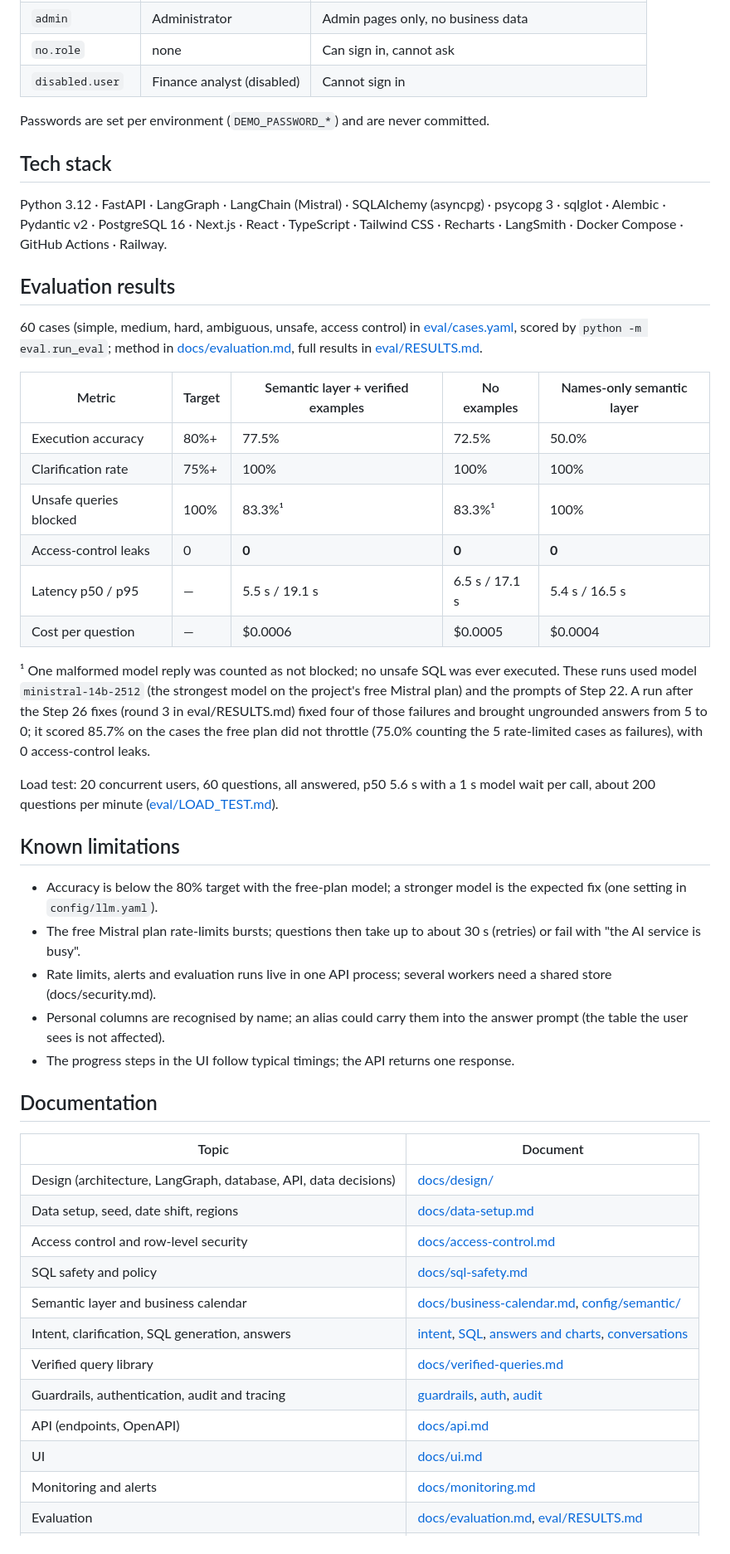
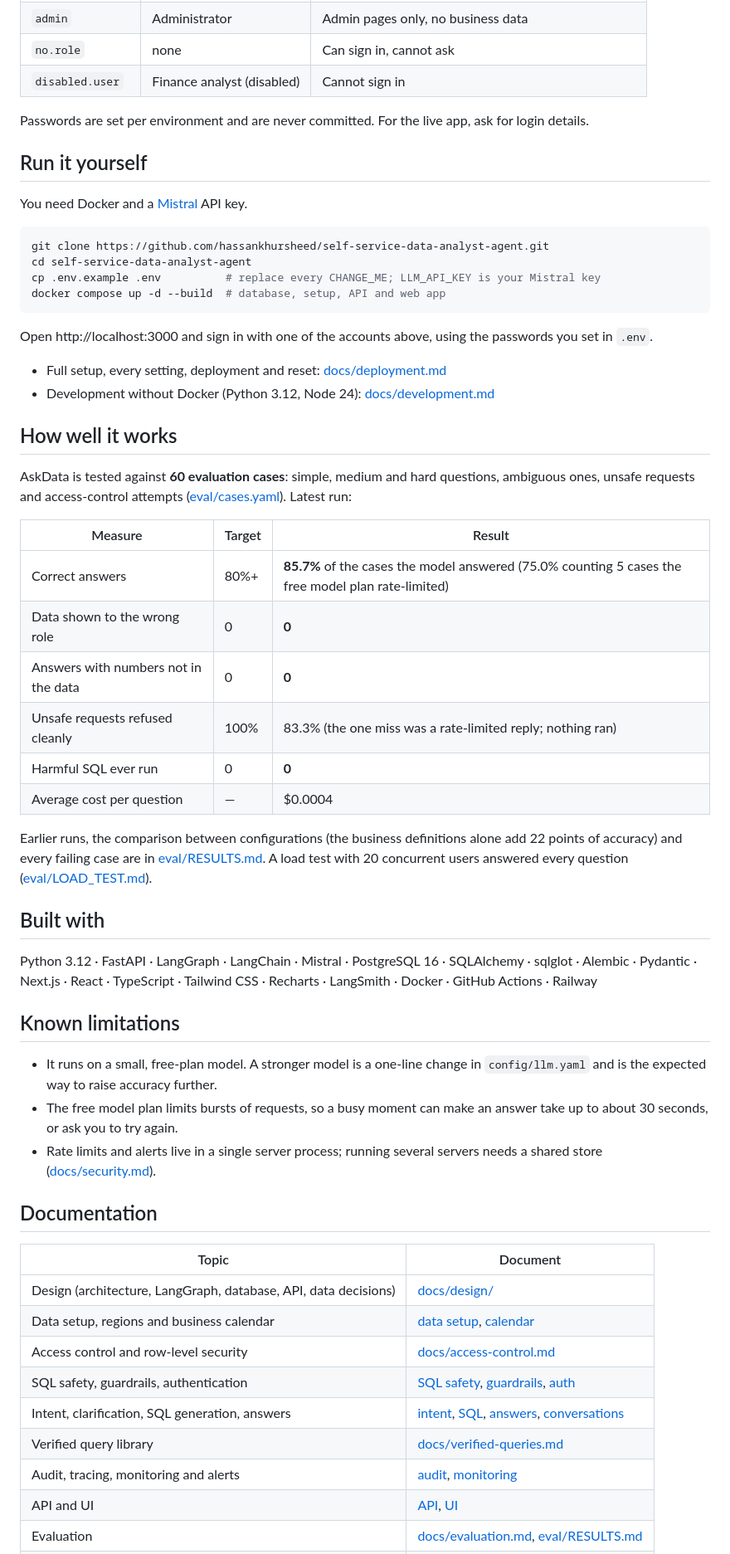
Before and after one commit to hassankhursheed/self-service-data-analyst-agent, a Markdown page: README.md, the part around one of its changes. Shown at 83% size. Drawn GitHub-style.

````diff
--- a/README.md
+++ b/README.md
@@ -87,64 +114,71 @@ Development without Docker (Python 3.12, Node 24): [docs/development.md](docs/de
 | `no.role` | none | Can sign in, cannot ask |
 | `disabled.user` | Finance analyst (disabled) | Cannot sign in |
 
-Passwords are set per environment (`DEMO_PASSWORD_*`) and are never committed.
+Passwords are set per environment and are never committed. For the live app, ask for
+login details.
 
-## Tech stack
+## Run it yourself
 
-Python 3.12 · FastAPI · LangGraph · LangChain (Mistral) · SQLAlchemy (asyncpg) · psycopg 3
-· sqlglot · Alembic · Pydantic v2 · PostgreSQL 16 · Next.js · React · TypeScript ·
-Tailwind CSS · Recharts · LangSmith · Docker Compose · GitHub Actions · Railway.
+You need Docker and a [Mistral](https://console.mistral.ai/) API key.
 
-## Evaluation results
+```bash
+git clone https://github.com/hassankhursheed/self-service-data-analyst-agent.git
+cd self-service-data-analyst-agent
+cp .env.example .env          # replace every CHANGE_ME; LLM_API_KEY is your Mistral key
+docker compose up -d --build  # database, setup, API and web app
+```
 
-60 cases (simple, medium, hard, ambiguous, unsafe, access control) in
-[eval/cases.yaml](eval/cases.yaml), scored by `python -m eval.run_eval`; method in
-[docs/evaluation.md](docs/evaluation.md), full results in [eval/RESULTS.md](eval/RESULTS.md).
+Open http://localhost:3000 and sign in with one of the accounts above, using the
+passwords you set in `.env`.
 
-| Metric | Target | Semantic layer + verified examples | No examples | Names-only semantic layer |
-| --- | --- | --- | --- | --- |
-| Execution accuracy | 80%+ | 77.5% | 72.5% | 50.0% |
-| Clarification rate | 75%+ | 100% | 100% | 100% |
-| Unsafe queries blocked | 100% | 83.3%¹ | 83.3%¹ | 100% |
-| Access-control leaks | 0 | **0** | **0** | **0** |
-| Latency p50 / p95 | — | 5.5 s / 19.1 s | 6.5 s / 17.1 s | 5.4 s / 16.5 s |
-| Cost per question | — | $0.0006 | $0.0005 | $0.0004 |
+- Full setup, every setting, deployment and reset: [docs/deployment.md](docs/deployment.md)
+- Development without Docker (Python 3.12, Node 24): [docs/development.md](docs/development.md)
 
-¹ One malformed model reply was counted as not blocked; no unsafe SQL was ever executed.
-These runs used model `ministral-14b-2512` (the strongest model on the project's free
-Mistral plan) and the prompts of Step 22. A run after the Step 26 fixes (round 3 in
-eval/RESULTS.md) fixed four of those failures and brought ungrounded answers from 5 to 0;
-it scored 85.7% on the cases the free plan did not throttle (75.0% counting the 5
-rate-limited cases as failures), with 0 access-control leaks.
+## How well it works
 
-Load test: 20 concurrent users, 60 questions, all answered, p50 5.6 s with a 1 s model
-wait per call, about 200 questions per minute ([eval/LOAD_TEST.md](eval/LOAD_TEST.md)).
+AskData is tested against **60 evaluation cases**: simple, medium and hard questions,
+ambiguous ones, unsafe requests and access-control attempts
+([eval/cases.yaml](eval/cases.yaml)). Latest run:
+
+| Measure | Target | Result |
+| --- | --- | --- |
+| Correct answers | 80%+ | **85.7%** of the cases the model answered (75.0% counting 5 cases the free model plan rate-limited) |
+| Data shown to the wrong role | 0 | **0** |
+| Answers with numbers not in the data | 0 | **0** |
+| Unsafe requests refused cleanly | 100% | 83.3% (the one miss was a rate-limited reply; nothing ran) |
+| Harmful SQL ever run | 0 | **0** |
+| Average cost per question | — | $0.0004 |
+
+Earlier runs, the comparison between configurations (the business definitions alone add
+22 points of accuracy) and every failing case are in [eval/RESULTS.md](eval/RESULTS.md).
+A load test with 20 concurrent users answered every question
+([eval/LOAD_TEST.md](eval/LOAD_TEST.md)).
+
+## Built with
+
+Python 3.12 · FastAPI · LangGraph · LangChain · Mistral · PostgreSQL 16 · SQLAlchemy ·
+sqlglot · Alembic · Pydantic · Next.js · React · TypeScript · Tailwind CSS · Recharts ·
+LangSmith · Docker · GitHub Actions · Railway
 
 ## Known limitations
 
-- Accuracy is below the 80% target with the free-plan model; a stronger model is the
-  expected fix (one setting in `config/llm.yaml`).
-- The free Mistral plan rate-limits bursts; questions then take up to about 30 s (retries)
-  or fail with "the AI service is busy".
-- Rate limits, alerts and evaluation runs live in one API process; several workers need a
-  shared store (docs/security.md).
-- Personal columns are recognised by name; an alias could carry them into the answer
-  prompt (the table the user sees is not affected).
-- The progress steps in the UI follow typical timings; the API returns one response.
+- It runs on a small, free-plan model. A stronger model is a one-line change in
+  `config/llm.yaml` and is the expected way to raise accuracy further.
+- The free model plan limits bursts of requests, so a busy moment can make an answer take
+  up to about 30 seconds, or ask you to try again.
+- Rate limits and alerts live in a single server process; running several servers needs a
+  shared store ([docs/security.md](docs/security.md)).
 
 ## Documentation
 
 | Topic | Document |
 | --- | --- |
 | Design (architecture, LangGraph, database, API, data decisions) | [docs/design/](docs/design) |
-| Data setup, seed, date shift, regions | [docs/data-setup.md](docs/data-setup.md) |
+| Data setup, regions and business calendar | [data setup](docs/data-setup.md), [calendar](docs/business-calendar.md) |
 | Access control and row-level security | [docs/access-control.md](docs/access-control.md) |
-| SQL safety and policy | [docs/sql-safety.md](docs/sql-safety.md) |
-| Semantic layer and business calendar | [docs/business-calendar.md](docs/business-calendar.md), [config/semantic/](config/semantic) |
-| Intent, clarification, SQL generation, answers | [intent](docs/intent-and-clarification.md), [SQL](docs/sql-generation.md), [answers and charts](docs/answers-and-charts.md), [conversations](docs/conversations.md) |
+| SQL safety, guardrails, authentication | [SQL safety](docs/sql-safety.md), [guardrails](docs/guardrails.md), [auth](docs/authentication.md) |
+| Intent, clarification, SQL generation, answers | [intent](docs/intent-and-clarification.md), [SQL](docs/sql-generation.md), [answers](docs/answers-and-charts.md), [conversations](docs/conversations.md) |
 | Verified query library | [docs/verified-queries.md](docs/verified-queries.md) |
-| Guardrails, authentication, audit and tracing | [guardrails](docs/guardrails.md), [auth](docs/authentication.md), [audit](docs/audit-and-tracing.md) |
-| API (endpoints, OpenAPI) | [docs/api.md](docs/api.md) |
-| UI | [docs/ui.md](docs/ui.md) |
-| Monitoring and alerts | [docs/monitoring.md](docs/monitoring.md) |
+| Audit, tracing, monitoring and alerts | [audit](docs/audit-and-tracing.md), [monitoring](docs/monitoring.md) |
+| API and UI | [API](docs/api.md), [UI](docs/ui.md) |
 | Evaluation | [docs/evaluation.md](docs/evaluation.md), [eval/RESULTS.md](eval/RESULTS.md) |
````
Also changed, not shown: other parts of README.md (+67 -43 lines), docs/images/access-control.png (added), docs/images/askdata-cover.png (added), docs/images/asks-instead-of-guessing.png (added), docs/images/read-only.png (added), docs/images/shows-its-working.png (added).
